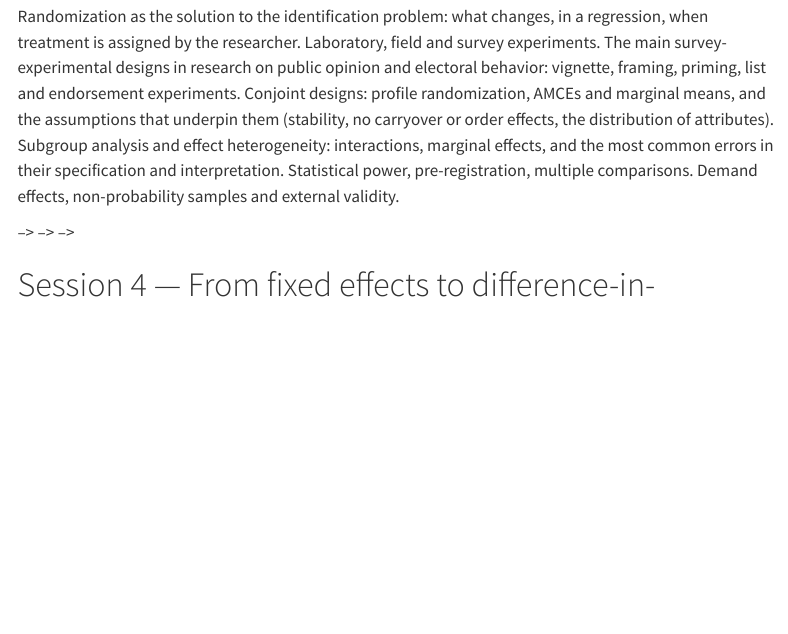
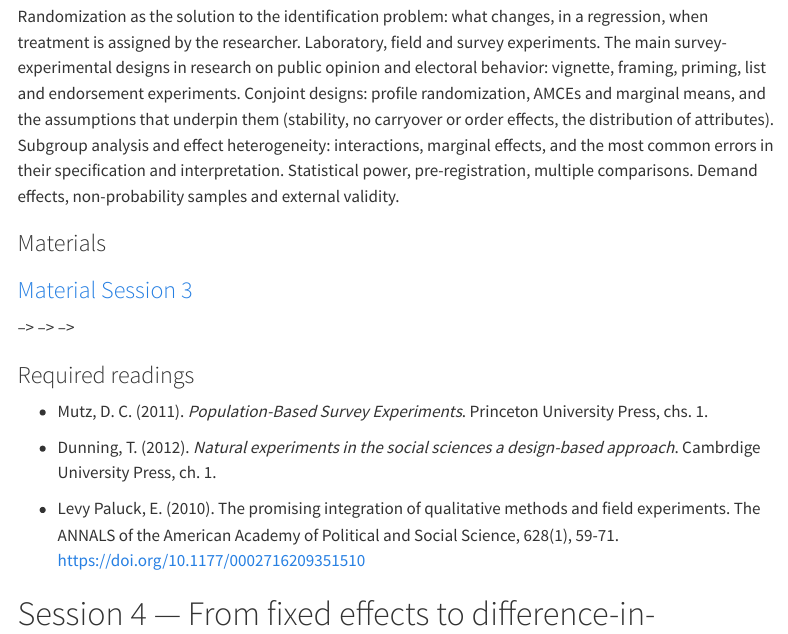
Before and after one commit to francescovisconti/qmm2627, a Quarto document (sessions.qmd): the page in a window 1100 px wide, from 1690 px down. Rendered offline with R 4.5, knitr and Pandoc in place of Quarto, with nearby package versions; menus at the side of the page are left out.

Commit message:
Session 3 materials and readings

```diff
--- a/sessions.qmd
+++ b/sessions.qmd
@@ -90,17 +90,23 @@ Randomization as the solution to the identification problem: what changes, in a
 <!-- **STATA lab:** estimating an experimental effect with randomization inference; estimating AMCEs and marginal means from conjoint data with standard errors clustered by respondent; `margins` and `marginsplot` for conditional effects; power analysis with `power`. -->
 <!-- ::: -->
 
-<!-- ### Materials -->
+### Materials
 
+### [Material Session 3](https://luiss-my.sharepoint.com/:u:/g/personal/fvisconti_luiss_it/IQB8Mx1h5qtqRpR5Lxnv9qTcASinxshSAeTQ0Aad0Xbw0o8?e=jU46tq "Material Session 3")
 <!-- *Slides, do-file and data will be posted here.* -->
 
 <!-- <!-- ### [Slides Session 3](LINK "Slides Session 3") --> -->
 <!-- <!-- - [Do-file](LINK) --> -->
 <!-- <!-- - [Data](LINK) --> -->
 
-<!-- ### Required readings -->
+### Required readings
 
-<!-- -   Mutz, D. C. (2011). *Population-Based Survey Experiments*. Princeton University Press, chs. 1–2. -->
+- Mutz, D. C. (2011). *Population-Based Survey Experiments*. Princeton University Press, chs. 1.
+
+- Dunning, T. (2012). *Natural experiments in the social sciences a design-based approach*. Cambrdige University Press, ch. 1.
+
+- Levy Paluck, E. (2010). The promising integration of qualitative methods and field experiments. The ANNALS of the American Academy of Political and Social Science, 628(1), 59-71. <https://doi.org/10.1177/0002716209351510>
+
 <!-- -   Bansak, K., Hainmueller, J., Hopkins, D. J., & Yamamoto, T. (2021). Conjoint Survey Experiments. In J. N. Druckman & D. P. Green (eds.), *Advances in Experimental Political Science* (pp. 19–41). Cambridge University Press. -->
 <!-- -   Hainmueller, J., Hopkins, D. J., & Yamamoto, T. (2014). Causal Inference in Conjoint Analysis: Understanding Multidimensional Choices via Stated Preference Experiments. *Political Analysis*, 22(1), 1–30. <https://doi.org/10.1093/pan/mpt024> -->
 
```
